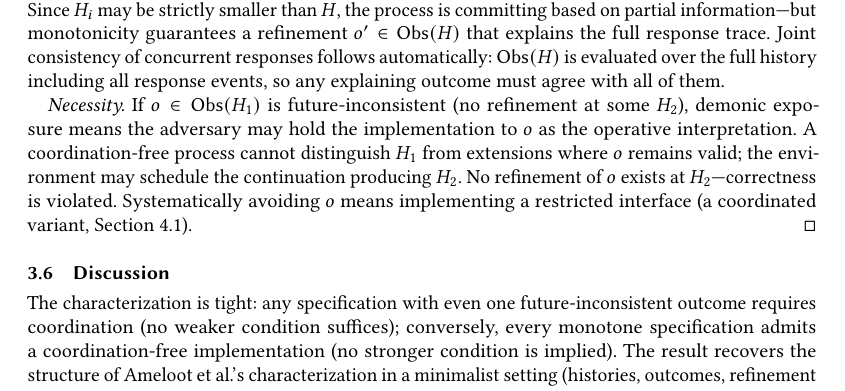
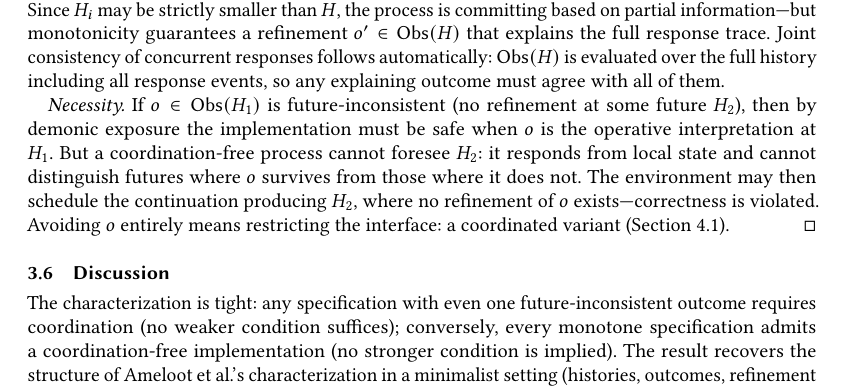
Before and after one commit to jhellerstein/coord-criterion, a LaTeX paper (main.tex): part of page 7 of 26, cut so that both start at the same text. Compiled offline with pdfLaTeX.

Commit message:
Necessity sketch: clearer flow (can't foresee H_2, environment produces it)

```diff
--- a/main.tex
+++ b/main.tex
@@ -714,14 +714,15 @@ knowledge that coordination provides.
 
   \emph{Necessity.}
   If $o \in \Obs(H_1)$ is future-inconsistent (no refinement at some
-  $H_2$), demonic exposure means the adversary may hold the
-  implementation to $o$ as the operative interpretation.
-  A coordination-free process cannot distinguish $H_1$ from
-  extensions where $o$ remains valid; the environment may schedule
-  the continuation producing $H_2$.
-  No refinement of $o$ exists at $H_2$---correctness is violated.
-  Systematically avoiding $o$ means implementing a restricted
-  interface (a coordinated variant, Section~\ref{sec:separation}).
+  future $H_2$), then by demonic exposure the implementation must be
+  safe when $o$ is the operative interpretation at $H_1$.
+  But a coordination-free process cannot foresee $H_2$: it responds
+  from local state and cannot distinguish futures where $o$ survives
+  from those where it does not.
+  The environment may then schedule the continuation producing $H_2$,
+  where no refinement of $o$ exists---correctness is violated.
+  Avoiding $o$ entirely means restricting the interface: a
+  coordinated variant (Section~\ref{sec:separation}).
 \end{proof}
 
 %----------------------------------------------------------------
```
